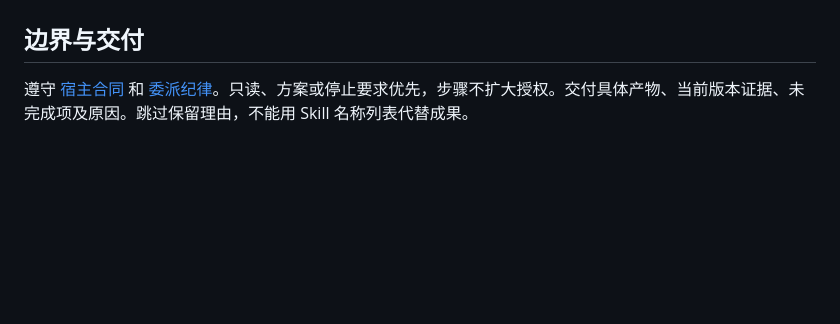
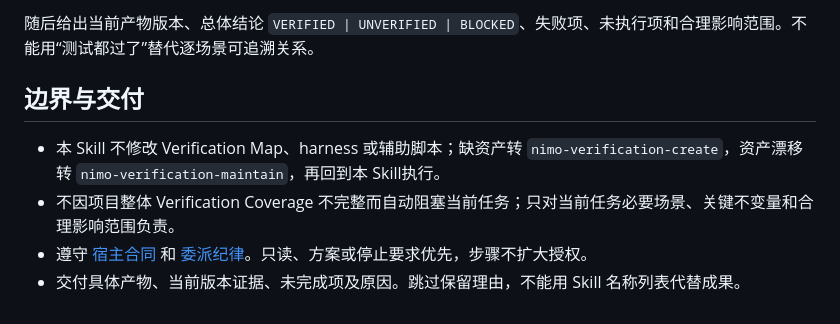
Before and after one commit to ttttstc/nimo, a Markdown page: skills/nimo-verify/SKILL.md, the part around one of its changes. GitHub-like rendering; blank space fills up the shorter version.

Commit message:
make verify own task acceptance coverage

```diff
--- a/skills/nimo-verify/SKILL.md
+++ b/skills/nimo-verify/SKILL.md
@@ -21,4 +45,8 @@ description: "实现后、回归、合入或交付前时使用。验证真实用
+随后给出当前产物版本、总体结论 `VERIFIED | UNVERIFIED | BLOCKED`、失败项、未执行项和合理影响范围。不能用“测试都过了”替代逐场景可追溯关系。
 
 ## 边界与交付
 
-遵守 [宿主合同](../nimo-mode/references/host-contract.md) 和 [委派纪律](../nimo-mode/references/delegation.md)。只读、方案或停止要求优先，步骤不扩大授权。交付具体产物、当前版本证据、未完成项及原因。跳过保留理由，不能用 Skill 名称列表代替成果。
+- 本 Skill 不修改 Verification Map、harness 或辅助脚本；缺资产转 `nimo-verification-create`，资产漂移转 `nimo-verification-maintain`，再回到本 Skill执行。
+- 不因项目整体 Verification Coverage 不完整而自动阻塞当前任务；只对当前任务必要场景、关键不变量和合理影响范围负责。
+- 遵守 [宿主合同](../nimo-mode/references/host-contract.md) 和 [委派纪律](../nimo-mode/references/delegation.md)。只读、方案或停止要求优先，步骤不扩大授权。
+- 交付具体产物、当前版本证据、未完成项及原因。跳过保留理由，不能用 Skill 名称列表代替成果。
```
Also changed, not shown: other parts of skills/nimo-verify/SKILL.md (+34 -10 lines).
